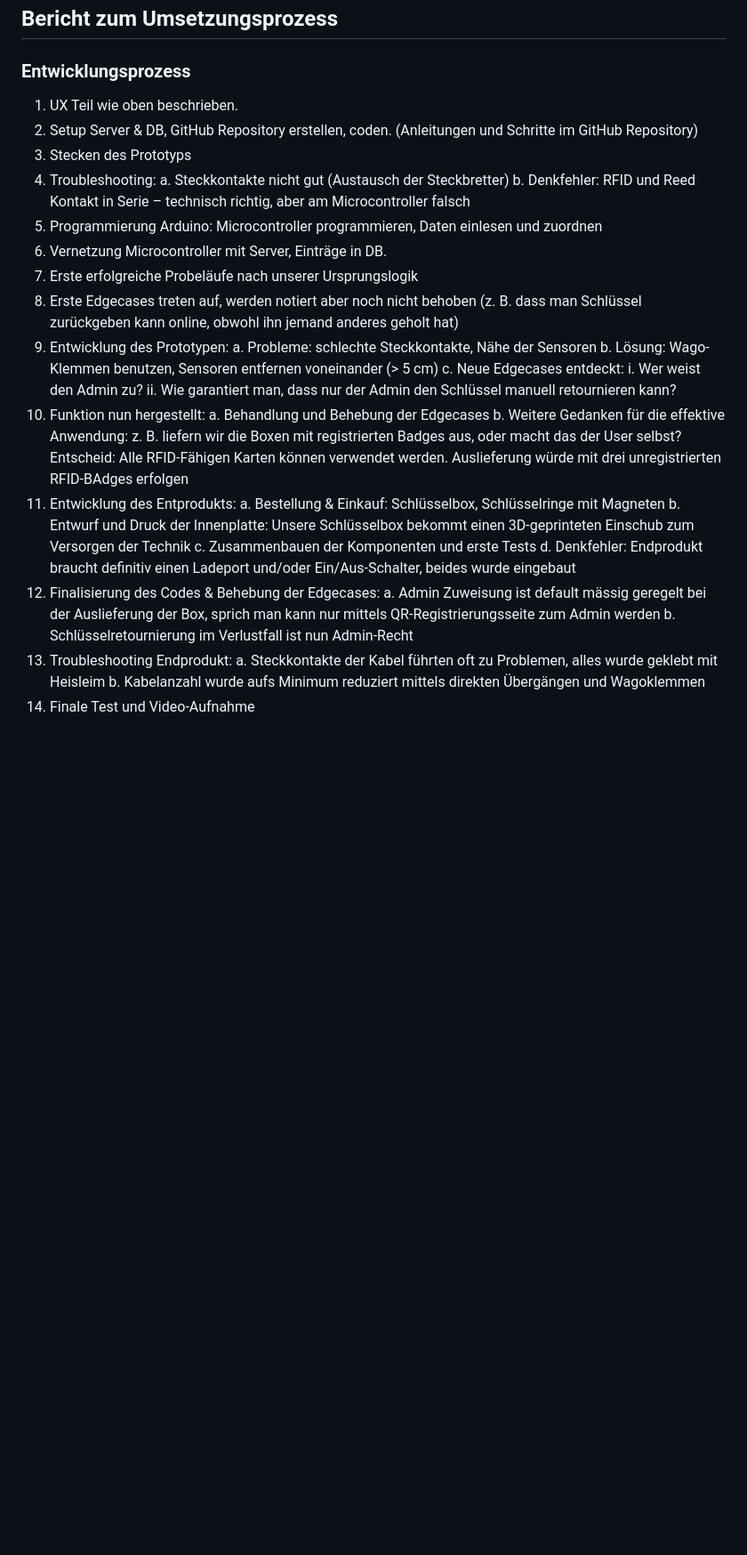
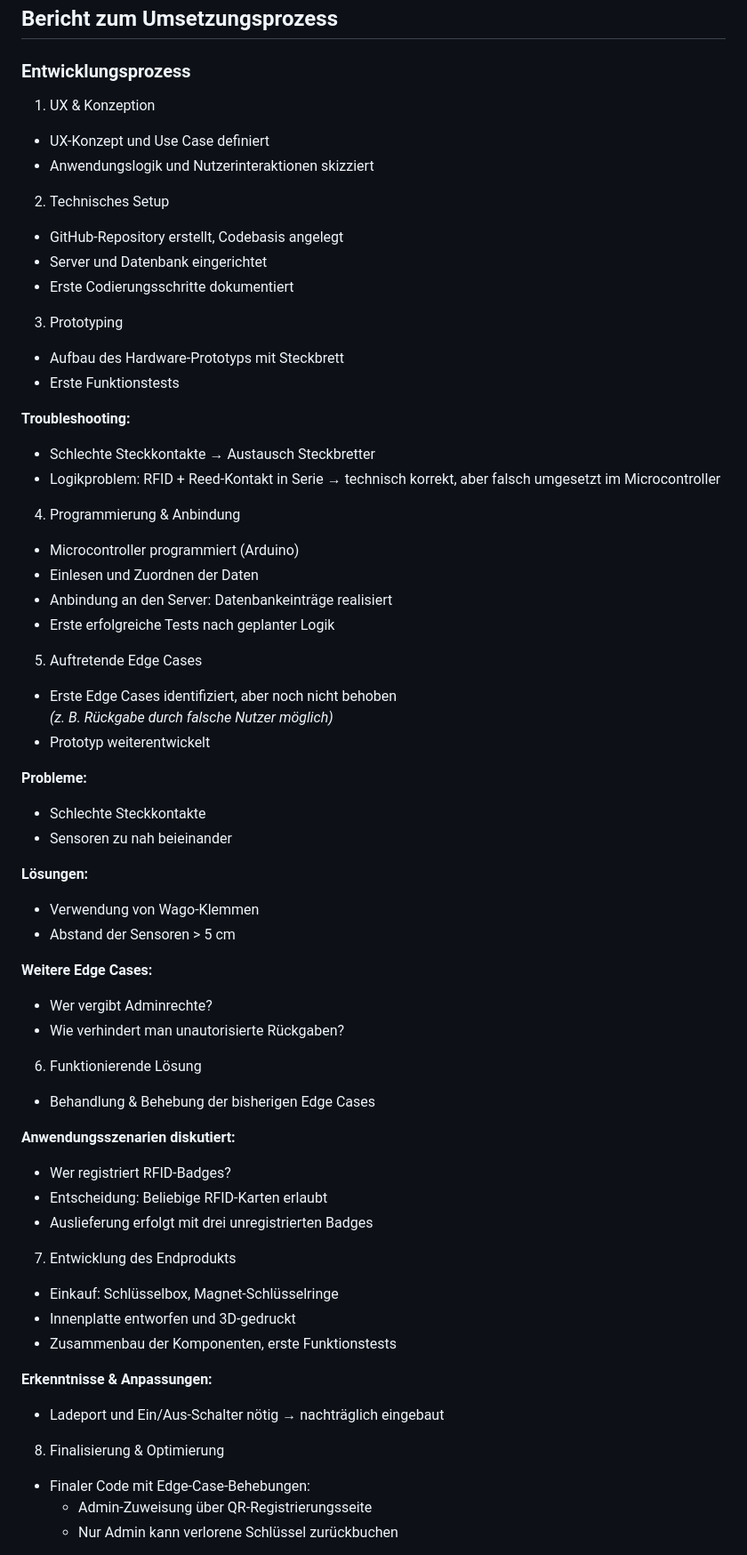
Before and after one commit to Dune005/IM4_savekey, a Markdown page: README.md, the part around one of its changes. Shown at 89% size. GitHub-like rendering; blank space fills up the shorter version.

Commit message:
Entwicklungsprozess
Entwicklungsprozess besser und verständlicher gegliedert

```diff
--- a/README.md
+++ b/README.md
@@ -134,34 +134,65 @@ Die Bilder vom Entwicklungsprozess befinden sich im Ordner `images/entwicklung/`
 ## Bericht zum Umsetzungsprozess
 
 ### Entwicklungsprozess
-1. UX Teil wie oben beschrieben.
-2. Setup Server & DB, GitHub Repository erstellen, coden. (Anleitungen und Schritte im GitHub Repository)
-3. Stecken des Prototyps
-4. Troubleshooting:
-   a. Steckkontakte nicht gut (Austausch der Steckbretter)
-   b. Denkfehler: RFID und Reed Kontakt in Serie – technisch richtig, aber am Microcontroller falsch
-5. Programmierung Arduino: Microcontroller programmieren, Daten einlesen und zuordnen
-6. Vernetzung Microcontroller mit Server, Einträge in DB.
-7. Erste erfolgreiche Probeläufe nach unserer Ursprungslogik
-8. Erste Edgecases treten auf, werden notiert aber noch nicht behoben (z. B. dass man Schlüssel zurückgeben kann online, obwohl ihn jemand anderes geholt hat)
-9. Entwicklung des Prototypen:
-   a. Probleme: schlechte Steckkontakte, Nähe der Sensoren
-   b. Lösung: Wago-Klemmen benutzen, Sensoren entfernen voneinander (> 5 cm)
-   c. Neue Edgecases entdeckt:
-      i. Wer weist den Admin zu?
-      ii. Wie garantiert man, dass nur der Admin den Schlüssel manuell retournieren kann?
-10. Funktion nun hergestellt:
-   a. Behandlung und Behebung der Edgecases
-   b. Weitere Gedanken für die effektive Anwendung: z. B. liefern wir die Boxen mit registrierten Badges aus, oder macht das der User selbst? Entscheid: Alle RFID-Fähigen Karten können verwendet werden. Auslieferung würde mit drei unregistrierten RFID-BAdges erfolgen
-11. Entwicklung des Entprodukts:
-   a. Bestellung & Einkauf: Schlüsselbox, Schlüsselringe mit Magneten
-   b. Entwurf und Druck der Innenplatte: Unsere Schlüsselbox bekommt einen 3D-geprinteten Einschub zum Versorgen der Technik
-   c. Zusammenbauen der Komponenten und erste Tests
-   d. Denkfehler: Endprodukt braucht definitiv einen Ladeport und/oder Ein/Aus-Schalter, beides wurde eingebaut
-12. Finalisierung des Codes & Behebung der Edgecases:
-   a. Admin Zuweisung ist default mässig geregelt bei der Auslieferung der Box, sprich man kann nur mittels QR-Registrierungsseite zum Admin werden
-   b. Schlüsselretournierung im Verlustfall ist nun Admin-Recht
-13. Troubleshooting Endprodukt:
-   a. Steckkontakte der Kabel führten oft zu Problemen, alles wurde geklebt mit Heisleim
-   b. Kabelanzahl wurde aufs Minimum reduziert mittels direkten Übergängen und Wagoklemmen
-14. Finale Test und Video-Aufnahme
+
+1. UX & Konzeption
+- UX-Konzept und Use Case definiert
+- Anwendungslogik und Nutzerinteraktionen skizziert
+
+2. Technisches Setup
+- GitHub-Repository erstellt, Codebasis angelegt
+- Server und Datenbank eingerichtet
+- Erste Codierungsschritte dokumentiert
+
+3. Prototyping
+- Aufbau des Hardware-Prototyps mit Steckbrett
+- Erste Funktionstests
+
+**Troubleshooting:**
+- Schlechte Steckkontakte → Austausch Steckbretter
+- Logikproblem: RFID + Reed-Kontakt in Serie → technisch korrekt, aber falsch umgesetzt im Microcontroller
+
+4. Programmierung & Anbindung
+- Microcontroller programmiert (Arduino)
+- Einlesen und Zuordnen der Daten
+- Anbindung an den Server: Datenbankeinträge realisiert
+- Erste erfolgreiche Tests nach geplanter Logik
+
+5. Auftretende Edge Cases
+- Erste Edge Cases identifiziert, aber noch nicht behoben
+  *(z. B. Rückgabe durch falsche Nutzer möglich)*
+- Prototyp weiterentwickelt
+
+**Probleme:**
+- Schlechte Steckkontakte
+- Sensoren zu nah beieinander
+
+**Lösungen:**
+- Verwendung von Wago-Klemmen
+- Abstand der Sensoren > 5 cm
+
+**Weitere Edge Cases:**
+- Wer vergibt Adminrechte?
+- Wie verhindert man unautorisierte Rückgaben?
+
+6. Funktionierende Lösung
+- Behandlung & Behebung der bisherigen Edge Cases
+
+**Anwendungsszenarien diskutiert:**
+- Wer registriert RFID-Badges?
+- Entscheidung: Beliebige RFID-Karten erlaubt
+- Auslieferung erfolgt mit drei unregistrierten Badges
+
+7. Entwicklung des Endprodukts
+- Einkauf: Schlüsselbox, Magnet-Schlüsselringe
+- Innenplatte entworfen und 3D-gedruckt
+- Zusammenbau der Komponenten, erste Funktionstests
+
+**Erkenntnisse & Anpassungen:**
+- Ladeport und Ein/Aus-Schalter nötig → nachträglich eingebaut
+
+8. Finalisierung & Optimierung
+- Finaler Code mit Edge-Case-Behebungen:
+  - Admin-Zuweisung über QR-Registrierungsseite
+  - Nur Admin kann verlorene Schlüssel zurückbuchen
+
```
Also changed, not shown: other parts of README.md (+7 -0 lines).
